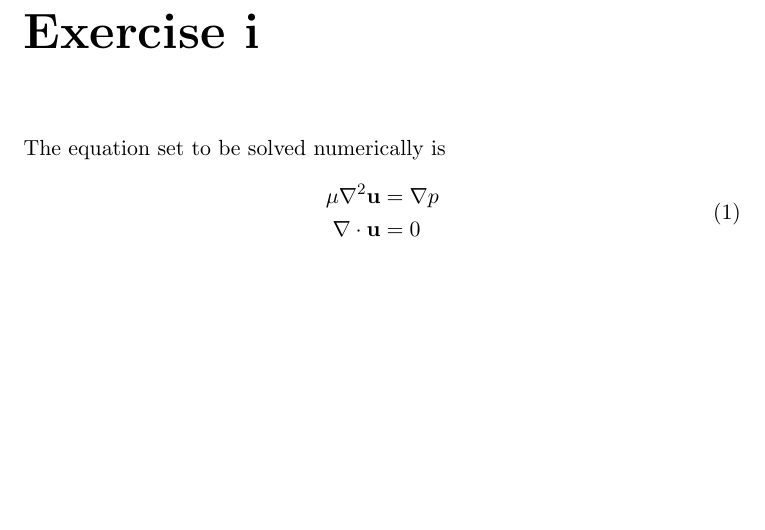
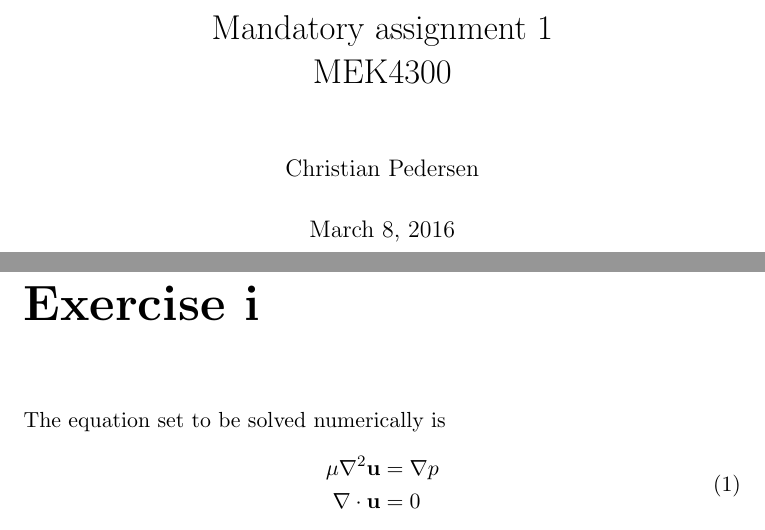
Before and after one commit to christian-pedersen/mek4300, a LaTeX document (mandatory1/report/report.tex): part of page 1 of 12 before the commit and two parts of pages 1 and 2 of 13 after it, the two joined at a grey line, cut at the place of the change, the shorter picture padded with empty space. Compiled offline with pdfLaTeX.

Commit message:
add folder

```diff
--- a/mandatory1/report/report.tex
+++ b/mandatory1/report/report.tex
@@ -3,6 +3,11 @@
 \usepackage{amsmath, graphicx, subfiles, float, multirow, listings, subcaption}
 
 \begin{document}
+
+\title{Mandatory assignment 1 \\ MEK4300}
+\author{Christian Pedersen}
+
+\maketitle
 
 \chapter*{Exercise i}
 The equation set to be solved numerically is \begin{equation} \begin{split} \mu \nabla ^2\mathbf{u} &= \nabla p \\ \nabla \cdot \mathbf{u} &= 0 \end{split} \end{equation}
```
Also changed, not shown: mandatory1/report/report.pdf, 2 other files.
